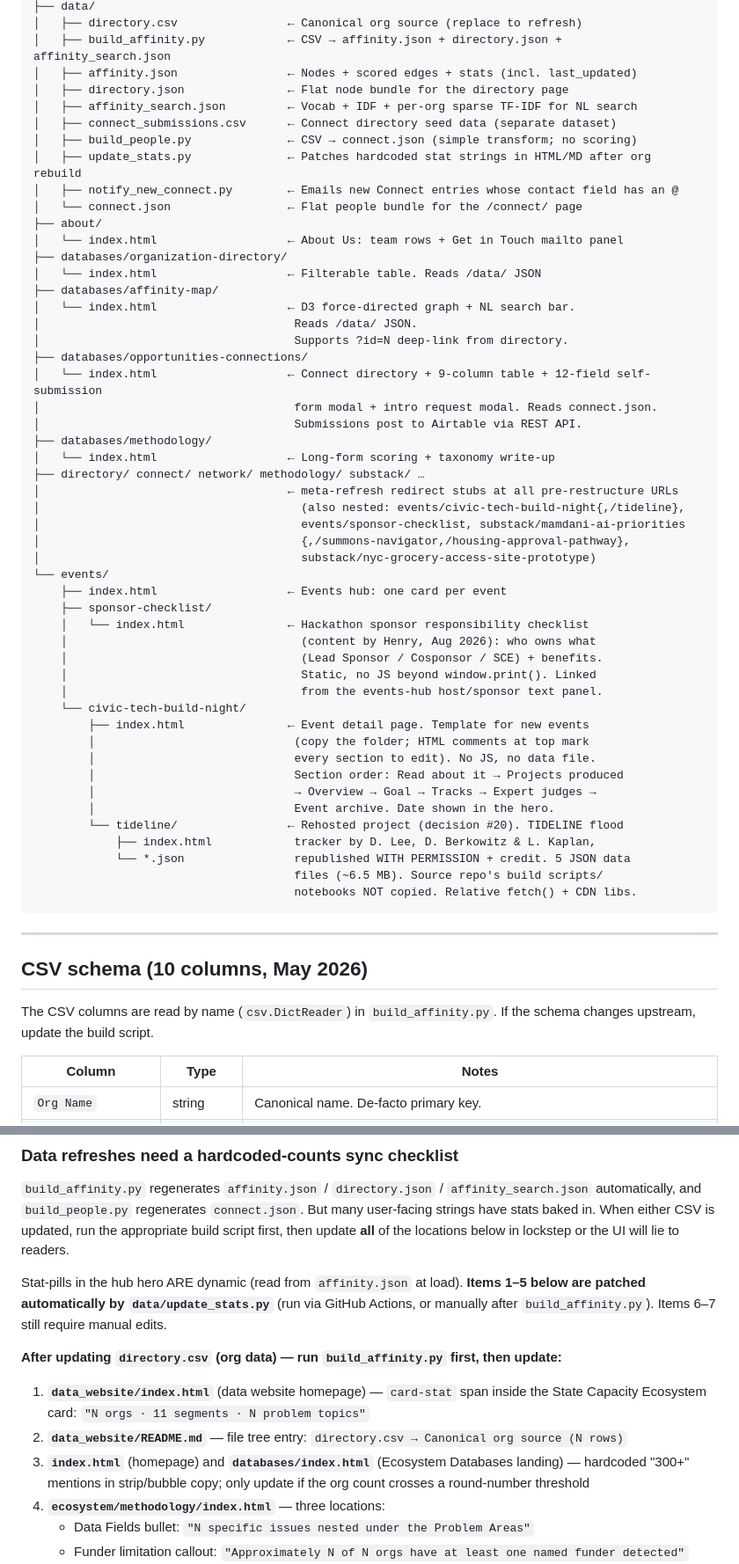
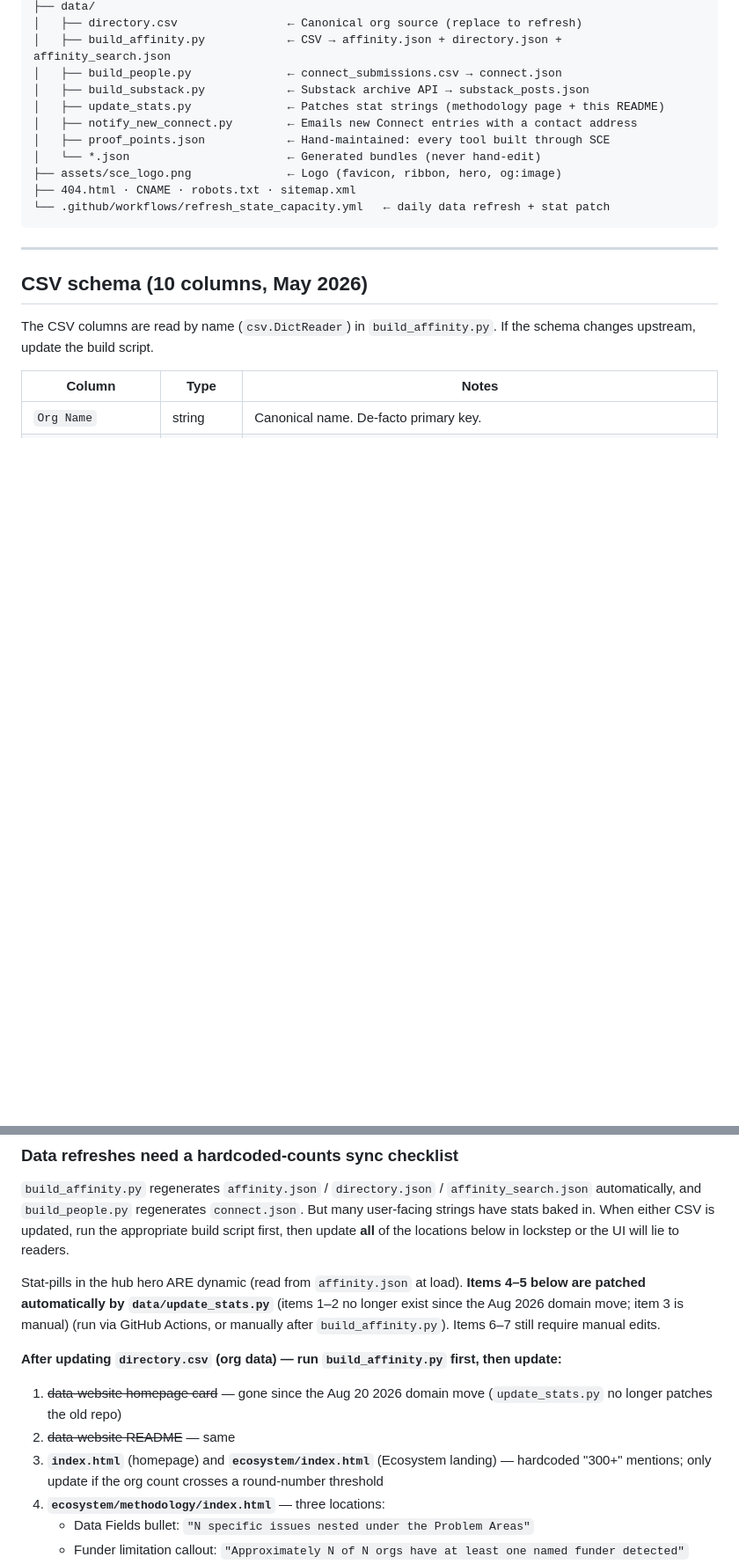
Before and after one commit to TalR24/statecapacityecosystem, a Markdown page: README.md, 2 parts joined by grey strips. Shown at 88% size. GitHub-like rendering; blank space fills up the shorter version.

````diff
--- a/README.md
+++ b/README.md
@@ -79,54 +96,15 @@ data_website/
 ├── data/
 │   ├── directory.csv                ← Canonical org source (replace to refresh)
 │   ├── build_affinity.py            ← CSV → affinity.json + directory.json + affinity_search.json
-│   ├── affinity.json                ← Nodes + scored edges + stats (incl. last_updated)
-│   ├── directory.json               ← Flat node bundle for the directory page
-│   ├── affinity_search.json         ← Vocab + IDF + per-org sparse TF-IDF for NL search
-│   ├── connect_submissions.csv      ← Connect directory seed data (separate dataset)
-│   ├── build_people.py              ← CSV → connect.json (simple transform; no scoring)
-│   ├── update_stats.py              ← Patches hardcoded stat strings in HTML/MD after org rebuild
-│   ├── notify_new_connect.py        ← Emails new Connect entries whose contact field has an @
-│   └── connect.json                 ← Flat people bundle for the /connect/ page
-├── about/
-│   └── index.html                   ← About Us: team rows + Get in Touch mailto panel
-├── databases/organization-directory/
-│   └── index.html                   ← Filterable table. Reads /data/ JSON
-├── databases/affinity-map/
-│   └── index.html                   ← D3 force-directed graph + NL search bar.
-│                                     Reads /data/ JSON.
-│                                     Supports ?id=N deep-link from directory.
-├── databases/opportunities-connections/
-│   └── index.html                   ← Connect directory + 9-column table + 12-field self-submission
-│                                     form modal + intro request modal. Reads connect.json.
-│                                     Submissions post to Airtable via REST API.
-├── databases/methodology/
-│   └── index.html                   ← Long-form scoring + taxonomy write-up
-├── directory/ connect/ network/ methodology/ substack/ …
-│                                    ← meta-refresh redirect stubs at all pre-restructure URLs
-│                                      (also nested: events/civic-tech-build-night{,/tideline},
-│                                      events/sponsor-checklist, substack/mamdani-ai-priorities
-│                                      {,/summons-navigator,/housing-approval-pathway},
-│                                      substack/nyc-grocery-access-site-prototype)
-└── events/
-    ├── index.html                   ← Events hub: one card per event
-    ├── sponsor-checklist/
-    │   └── index.html               ← Hackathon sponsor responsibility checklist
-    │                                  (content by Henry, Aug 2026): who owns what
-    │                                  (Lead Sponsor / Cosponsor / SCE) + benefits.
-    │                                  Static, no JS beyond window.print(). Linked
-    │                                  from the events-hub host/sponsor text panel.
-    └── civic-tech-build-night/
-        ├── index.html               ← Event detail page. Template for new events
-        │                             (copy the folder; HTML comments at top mark
-        │                             every section to edit). No JS, no data file.
-        │                             Section order: Read about it → Projects produced
-        │                             → Overview → Goal → Tracks → Expert judges →
-        │                             Event archive. Date shown in the hero.
-        └── tideline/                ← Rehosted project (decision #20). TIDELINE flood
-            ├── index.html            tracker by D. Lee, D. Berkowitz & L. Kaplan,
-            └── *.json                republished WITH PERMISSION + credit. 5 JSON data
-                                      files (~6.5 MB). Source repo's build scripts/
-                                      notebooks NOT copied. Relative fetch() + CDN libs.
+│   ├── build_people.py              ← connect_submissions.csv → connect.json
+│   ├── build_substack.py            ← Substack archive API → substack_posts.json
+│   ├── update_stats.py              ← Patches stat strings (methodology page + this README)
+│   ├── notify_new_connect.py        ← Emails new Connect entries with a contact address
+│   ├── proof_points.json            ← Hand-maintained: every tool built through SCE
+│   └── *.json                       ← Generated bundles (never hand-edit)
+├── assets/sce_logo.png              ← Logo (favicon, ribbon, hero, og:image)
+├── 404.html · CNAME · robots.txt · sitemap.xml
+└── .github/workflows/refresh_state_capacity.yml   ← daily data refresh + stat patch
 ```
 
 ---
@@ -474,13 +448,13 @@ scripts.forEach((s, i) => {
 
 `build_affinity.py` regenerates `affinity.json` / `directory.json` / `affinity_search.json` automatically, and `build_people.py` regenerates `connect.json`. But many user-facing strings have stats baked in. When either CSV is updated, run the appropriate build script first, then update **all** of the locations below in lockstep or the UI will lie to readers.
 
-Stat-pills in the hub hero ARE dynamic (read from `affinity.json` at load). **Items 1–5 below are patched automatically by `data/update_stats.py`** (run via GitHub Actions, or manually after `build_affinity.py`). Items 6–7 still require manual edits.
+Stat-pills in the hub hero ARE dynamic (read from `affinity.json` at load). **Items 4–5 below are patched automatically by `data/update_stats.py`** (items 1–2 no longer exist since the Aug 2026 domain move; item 3 is manual) (run via GitHub Actions, or manually after `build_affinity.py`). Items 6–7 still require manual edits.
 
 **After updating `directory.csv` (org data) — run `build_affinity.py` first, then update:**
 
-1. **`data_website/index.html`** (data website homepage) — `card-stat` span inside the State Capacity Ecosystem card: `"N orgs · 11 segments · N problem topics"`
-2. **`data_website/README.md`** — file tree entry: `directory.csv → Canonical org source (N rows)`
-3. **`index.html`** (homepage) and **`databases/index.html`** (Ecosystem Databases landing) — hardcoded "300+" mentions in strip/bubble copy; only update if the org count crosses a round-number threshold
+1. ~~data-website homepage card~~ — gone since the Aug 20 2026 domain move (`update_stats.py` no longer patches the old repo)
+2. ~~data-website README~~ — same
+3. **`index.html`** (homepage) and **`ecosystem/index.html`** (Ecosystem landing) — hardcoded "300+" mentions; only update if the org count crosses a round-number threshold
 4. **`ecosystem/methodology/index.html`** — three locations:
    - Data Fields bullet: `"N specific issues nested under the Problem Areas"`
    - Funder limitation callout: `"Approximately N of N orgs have at least one named funder detected"`
````
Also changed, not shown: other parts of README.md (+57 -43 lines).
